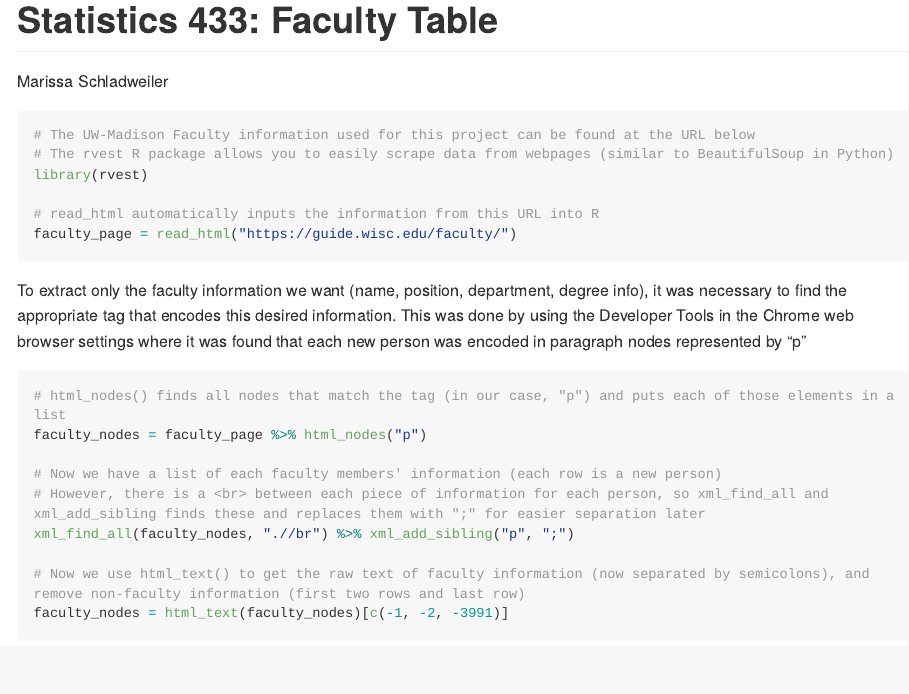
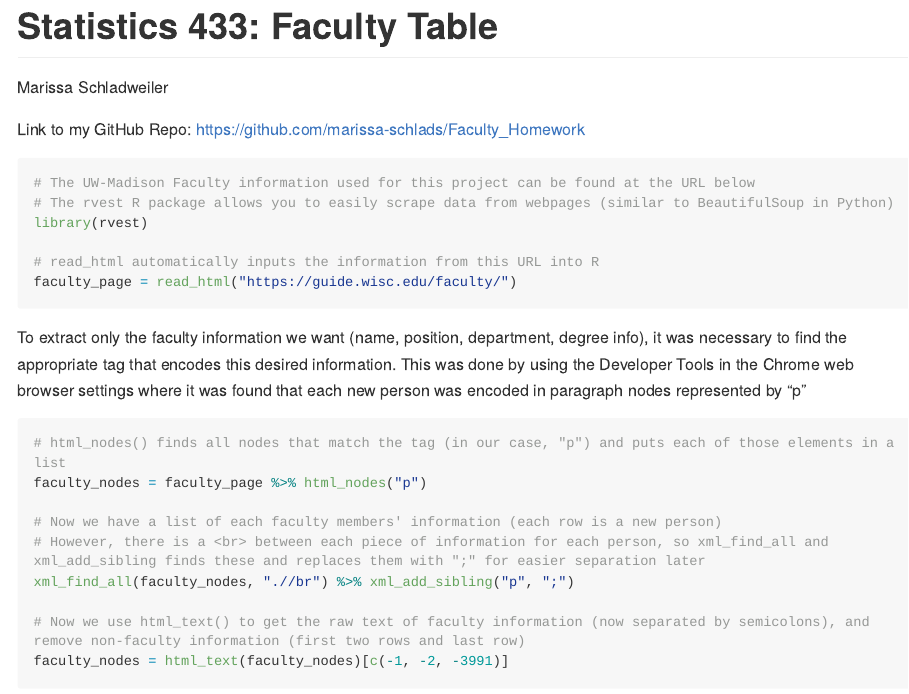
Before and after one commit to marissa-schlads/Faculty_Homework, an R Markdown document (README.Rmd): the page in a window 1100 px wide, from its top. The pictures show the output file README.md that the author committed with the source, drawn offline in the style of GitHub; long lines of code are wrapped.

Commit message:
Final changes (adding github link)

````diff
--- a/README.Rmd
+++ b/README.Rmd
@@ -8,6 +8,8 @@ always_allow_html: true
 ```{r setup, include=FALSE}
 knitr::opts_chunk$set(echo = TRUE)
 ```
+
+Link to my GitHub Repo: https://github.com/marissa-schlads/Faculty_Homework
 
 ```{r warning=FALSE, message=FALSE}
 # The UW-Madison Faculty information used for this project can be found at the URL below
````
Also changed, not shown: README.md.
